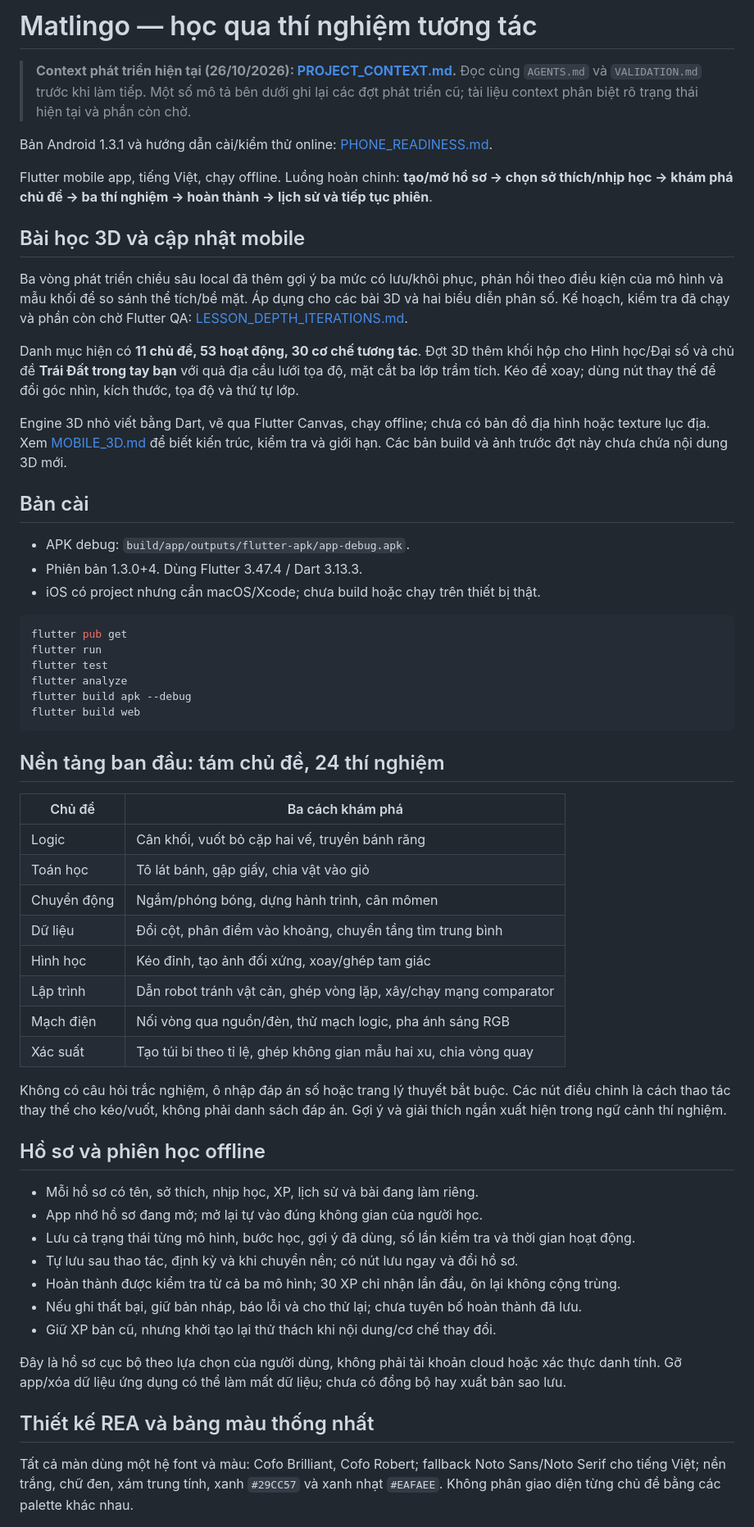
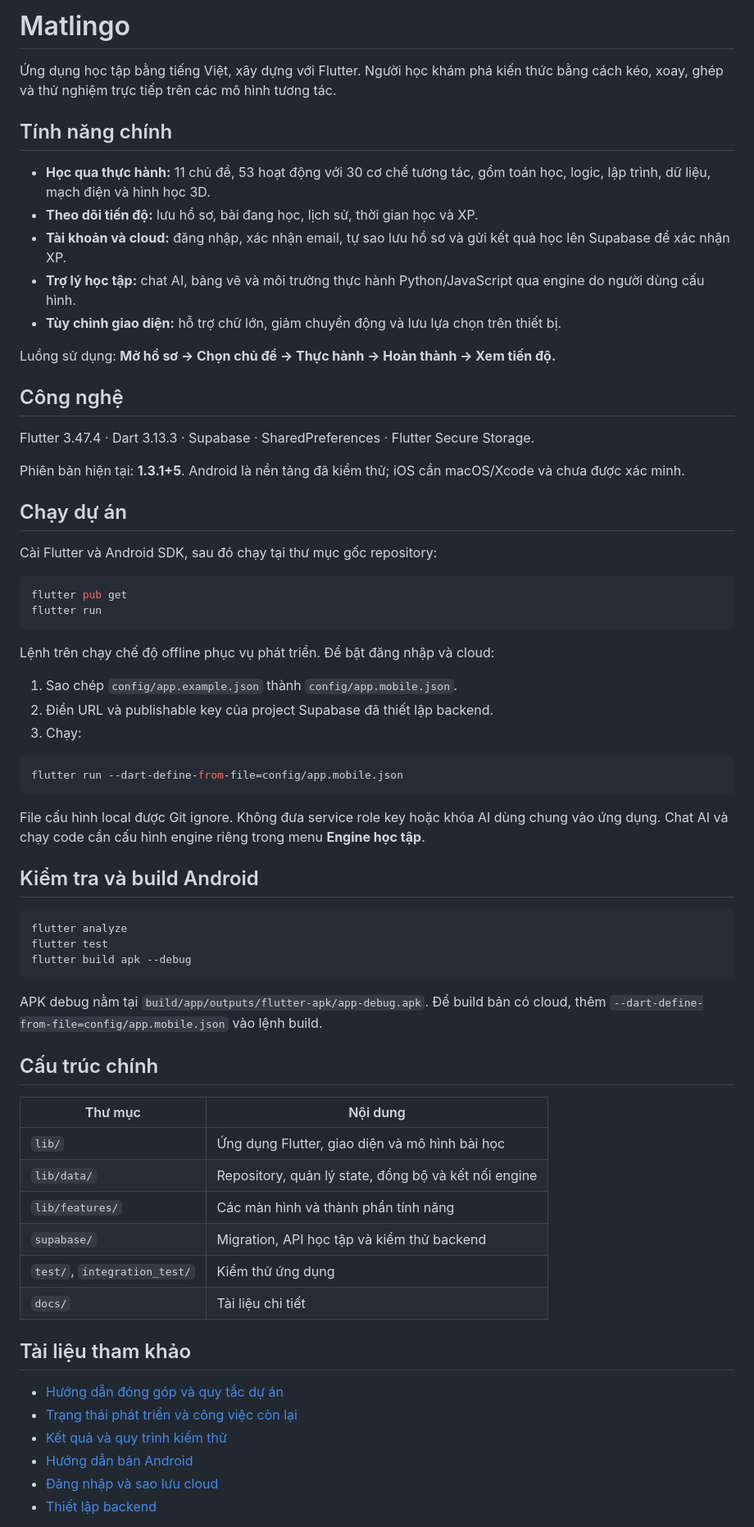
Before and after one commit to giabaone281005/PRM393-FPT-FA26, a Markdown page: README.md, the part around one of its changes. Shown at 82% size. Drawn GitHub-style.

Commit message:
Simplify Vietnamese project README and update setup instructions

````diff
--- a/README.md
+++ b/README.md
@@ -1,64 +1,71 @@
-# Matlingo — học qua thí nghiệm tương tác
+# Matlingo
 
-> **Context phát triển hiện tại (26/10/2026): [PROJECT_CONTEXT.md](PROJECT_CONTEXT.md).** Đọc cùng `AGENTS.md` và `VALIDATION.md` trước khi làm tiếp. Một số mô tả bên dưới ghi lại các đợt phát triển cũ; tài liệu context phân biệt rõ trạng thái hiện tại và phần còn chờ.
+Ứng dụng học tập bằng tiếng Việt, xây dựng với Flutter. Người học khám phá kiến thức bằng cách kéo, xoay, ghép và thử nghiệm trực tiếp trên các mô hình tương tác.
 
-Bản Android 1.3.1 và hướng dẫn cài/kiểm thử online: [PHONE_READINESS.md](docs/PHONE_READINESS.md).
+## Tính năng chính
 
-Flutter mobile app, tiếng Việt, chạy offline. Luồng hoàn chỉnh: **tạo/mở hồ sơ → chọn sở thích/nhịp học → khám phá chủ đề → ba thí nghiệm → hoàn thành → lịch sử và tiếp tục phiên**.
+- **Học qua thực hành:** 11 chủ đề, 53 hoạt động với 30 cơ chế tương tác, gồm toán học, logic, lập trình, dữ liệu, mạch điện và hình học 3D.
+- **Theo dõi tiến độ:** lưu hồ sơ, bài đang học, lịch sử, thời gian học và XP.
+- **Tài khoản và cloud:** đăng nhập, xác nhận email, tự sao lưu hồ sơ và gửi kết quả học lên Supabase để xác nhận XP.
+- **Trợ lý học tập:** chat AI, bảng vẽ và môi trường thực hành Python/JavaScript qua engine do người dùng cấu hình.
+- **Tùy chỉnh giao diện:** hỗ trợ chữ lớn, giảm chuyển động và lưu lựa chọn trên thiết bị.
 
-## Bài học 3D và cập nhật mobile
+Luồng sử dụng: **Mở hồ sơ → Chọn chủ đề → Thực hành → Hoàn thành → Xem tiến độ.**
 
-Ba vòng phát triển chiều sâu local đã thêm gợi ý ba mức có lưu/khôi phục, phản hồi theo điều kiện của mô hình và mẫu khối để so sánh thể tích/bề mặt. Áp dụng cho các bài 3D và hai biểu diễn phân số. Kế hoạch, kiểm tra đã chạy và phần còn chờ Flutter QA: [LESSON_DEPTH_ITERATIONS.md](docs/LESSON_DEPTH_ITERATIONS.md).
+## Công nghệ
 
-Danh mục hiện có **11 chủ đề, 53 hoạt động, 30 cơ chế tương tác**. Đợt 3D thêm khối hộp cho Hình học/Đại số và chủ đề **Trái Đất trong tay bạn** với quả địa cầu lưới tọa độ, mặt cắt ba lớp trầm tích. Kéo để xoay; dùng nút thay thế để đổi góc nhìn, kích thước, tọa độ và thứ tự lớp.
+Flutter 3.47.4 · Dart 3.13.3 · Supabase · SharedPreferences · Flutter Secure Storage.
 
-Engine 3D nhỏ viết bằng Dart, vẽ qua Flutter Canvas, chạy offline; chưa có bản đồ địa hình hoặc texture lục địa. Xem [MOBILE_3D.md](docs/MOBILE_3D.md) để biết kiến trúc, kiểm tra và giới hạn. Các bản build và ảnh trước đợt này chưa chứa nội dung 3D mới.
+Phiên bản hiện tại: **1.3.1+5**. Android là nền tảng đã kiểm thử; iOS cần macOS/Xcode và chưa được xác minh.
 
-## Bản cài
+## Chạy dự án
 
-- APK debug: `build/app/outputs/flutter-apk/app-debug.apk`.
-- Phiên bản 1.3.0+4. Dùng Flutter 3.47.4 / Dart 3.13.3.
-- iOS có project nhưng cần macOS/Xcode; chưa build hoặc chạy trên thiết bị thật.
+Cài Flutter và Android SDK, sau đó chạy tại thư mục gốc repository:
 
 ```sh
 flutter pub get
 flutter run
-flutter test
-flutter analyze
-flutter build apk --debug
-flutter build web
 ```
 
-## Nền tảng ban đầu: tám chủ đề, 24 thí nghiệm
+Lệnh trên chạy chế độ offline phục vụ phát triển. Để bật đăng nhập và cloud:
 
-| Chủ đề | Ba cách khám phá |
+1. Sao chép `config/app.example.json` thành `config/app.mobile.json`.
+2. Điền URL và publishable key của project Supabase đã thiết lập backend.
+3. Chạy:
+
+```sh
+flutter run --dart-define-from-file=config/app.mobile.json
+```
+
+File cấu hình local được Git ignore. Không đưa service role key hoặc khóa AI dùng chung vào ứng dụng. Chat AI và chạy code cần cấu hình engine riêng trong menu **Engine học tập**.
+
+## Kiểm tra và build Android
+
+```sh
+flutter analyze
+flutter test
+flutter build apk --debug
+```
+
+APK debug nằm tại `build/app/outputs/flutter-apk/app-debug.apk`. Để build bản có cloud, thêm `--dart-define-from-file=config/app.mobile.json` vào lệnh build.
+
+## Cấu trúc chính
+
+| Thư mục | Nội dung |
 |---|---|
-| Logic | Cân khối, vuốt bỏ cặp hai vế, truyền bánh răng |
-| Toán học | Tô lát bánh, gập giấy, chia vật vào giỏ |
-| Chuyển động | Ngắm/phóng bóng, dựng hành trình, cân mômen |
-| Dữ liệu | Đổi cột, phân điểm vào khoảng, chuyển tầng tìm trung bình |
-| Hình học | Kéo đỉnh, tạo ảnh đối xứng, xoay/ghép tam giác |
-| Lập trình | Dẫn robot tránh vật cản, ghép vòng lặp, xây/chạy mạng comparator |
-| Mạch điện | Nối vòng qua nguồn/đèn, thử mạch logic, pha ánh sáng RGB |
-| Xác suất | Tạo túi bi theo tỉ lệ, ghép không gian mẫu hai xu, chia vòng quay |
+| `lib/` | Ứng dụng Flutter, giao diện và mô hình bài học |
+| `lib/data/` | Repository, quản lý state, đồng bộ và kết nối engine |
+| `lib/features/` | Các màn hình và thành phần tính năng |
+| `supabase/` | Migration, API học tập và kiểm thử backend |
+| `test/`, `integration_test/` | Kiểm thử ứng dụng |
+| `docs/` | Tài liệu chi tiết |
 
-Không có câu hỏi trắc nghiệm, ô nhập đáp án số hoặc trang lý thuyết bắt buộc.
-Các nút điều chỉnh là cách thao tác thay thế cho kéo/vuốt, không phải danh sách đáp án.
-Gợi ý và giải thích ngắn xuất hiện trong ngữ cảnh thí nghiệm.
+## Tài liệu tham khảo
 
-## Hồ sơ và phiên học offline
+- [Hướng dẫn đóng góp và quy tắc dự án](AGENTS.md)
+- [Trạng thái phát triển và công việc còn lại](PROJECT_CONTEXT.md)
+- [Kết quả và quy trình kiểm thử](VALIDATION.md)
+- [Hướng dẫn bản Android](docs/PHONE_READINESS.md)
+- [Đăng nhập và sao lưu cloud](docs/MOBILE_CLOUD_BACKUP.md)
+- [Thiết lập backend](supabase/README.md)
 
-- Mỗi hồ sơ có tên, sở thích, nhịp học, XP, lịch sử và bài đang làm riêng.
-- App nhớ hồ sơ đang mở; mở lại tự vào đúng không gian của người học.
-- Lưu cả trạng thái từng mô hình, bước học, gợi ý đã dùng, số lần kiểm tra và thời gian hoạt động.
-- Tự lưu sau thao tác, định kỳ và khi chuyển nền; có nút lưu ngay và đổi hồ sơ.
-- Hoàn thành được kiểm tra từ cả ba mô hình; 30 XP chỉ nhận lần đầu, ôn lại không cộng trùng.
-- Nếu ghi thất bại, giữ bản nháp, báo lỗi và cho thử lại; chưa tuyên bố hoàn thành đã lưu.
-- Giữ XP bản cũ, nhưng khởi tạo lại thử thách khi nội dung/cơ chế thay đổi.
-
-Đây là hồ sơ cục bộ theo lựa chọn của người dùng, không phải tài khoản cloud hoặc xác thực danh tính. Gỡ app/xóa dữ liệu ứng dụng có thể làm mất dữ liệu; chưa có đồng bộ hay xuất bản sao lưu.
-
-## Thiết kế REA và bảng màu thống nhất
-
-Tất cả màn dùng một hệ font và màu: Cofo Brilliant, Cofo Robert; fallback Noto Sans/Noto Serif cho tiếng Việt; nền trắng, chữ đen, xám trung tính, xanh `#29CC57` và xanh nhạt `#EAFAEE`. Không phân giao diện từng chủ đề bằng các palette khác nhau.
-
````
Also changed, not shown: other parts of README.md (+1 -39 lines).
